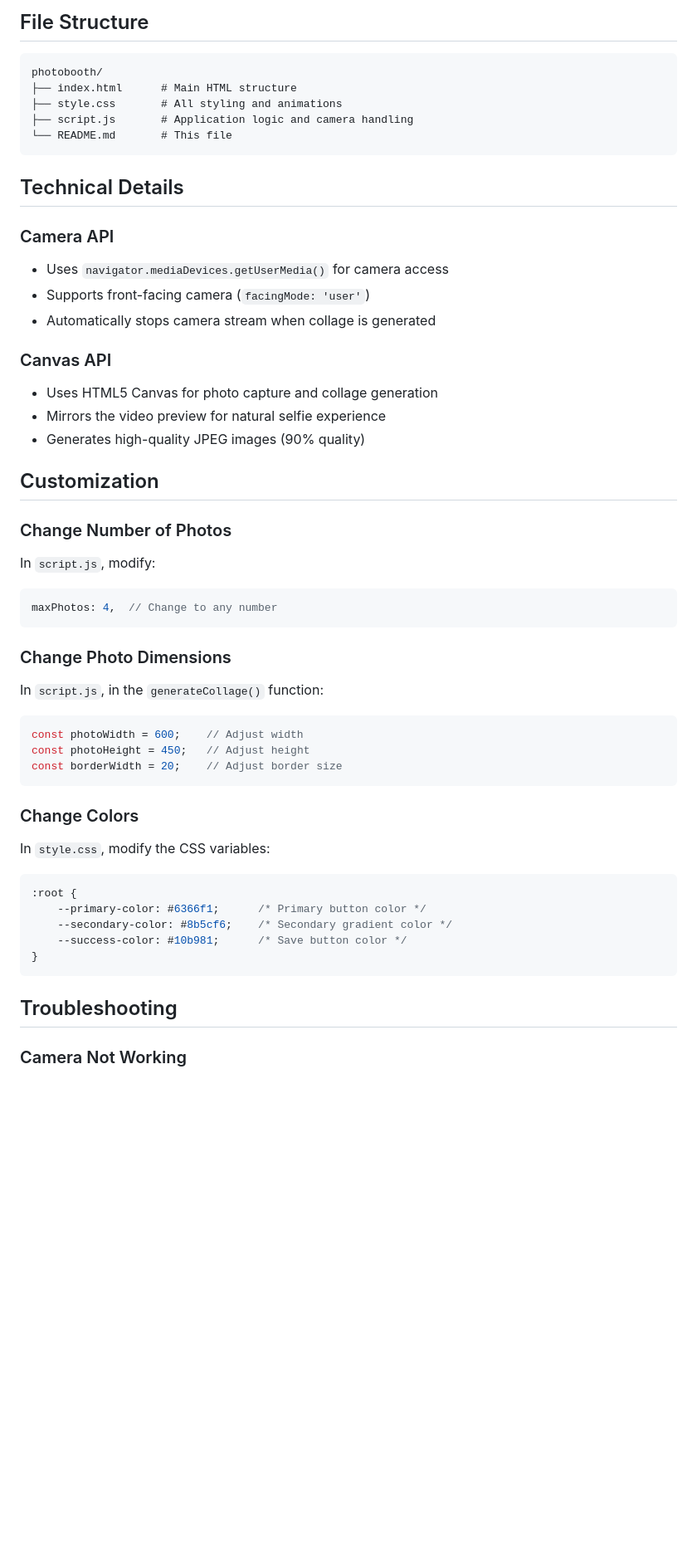
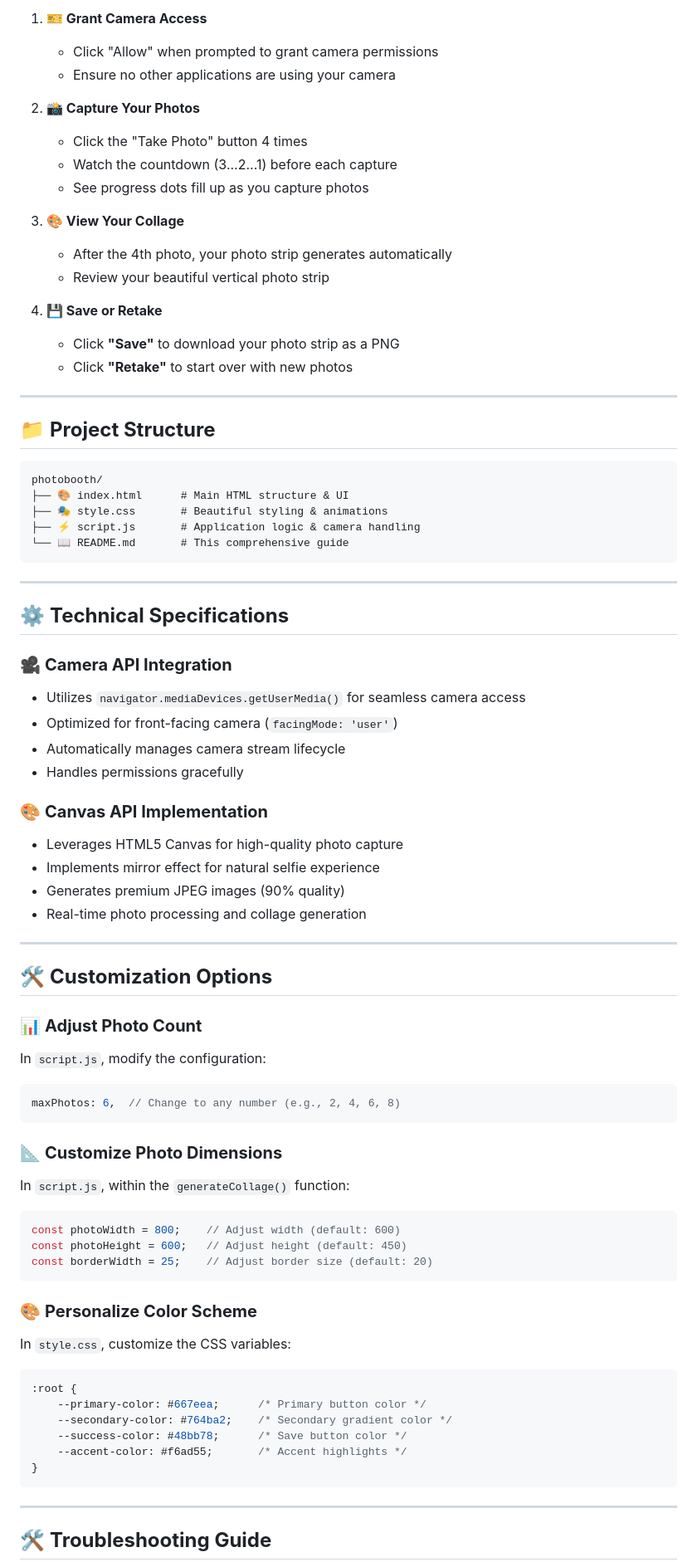
Before and after one commit to Nourroun02/photo_booth, a Markdown page: README.md, the part around one of its changes. Shown at 83% size. Drawn GitHub-style; blank space fills up the shorter version.

````diff
--- a/README.md
+++ b/README.md
@@ -85,56 +106,82 @@ php -S localhost:8000
 
-## File Structure
+1. **🎫 Grant Camera Access**
+   - Click "Allow" when prompted to grant camera permissions
+   - Ensure no other applications are using your camera
+
+2. **📸 Capture Your Photos**
+   - Click the "Take Photo" button 4 times
+   - Watch the countdown (3...2...1) before each capture
+   - See progress dots fill up as you capture photos
+
+3. **🎨 View Your Collage**
+   - After the 4th photo, your photo strip generates automatically
+   - Review your beautiful vertical photo strip
+
+4. **💾 Save or Retake**
+   - Click **"Save"** to download your photo strip as a PNG
+   - Click **"Retake"** to start over with new photos
+
+---
+
+## 📁 **Project Structure**
 
 ```
 photobooth/
-├── index.html      # Main HTML structure
-├── style.css       # All styling and animations
-├── script.js       # Application logic and camera handling
-└── README.md       # This file
+├── 🎨 index.html      # Main HTML structure & UI
+├── 🎭 style.css       # Beautiful styling & animations
+├── ⚡ script.js       # Application logic & camera handling
+└── 📖 README.md       # This comprehensive guide
 ```
 
-## Technical Details
+---
 
-### Camera API
-- Uses `navigator.mediaDevices.getUserMedia()` for camera access
-- Supports front-facing camera (`facingMode: 'user'`)
-- Automatically stops camera stream when collage is generated
+## ⚙️ **Technical Specifications**
 
-### Canvas API
-- Uses HTML5 Canvas for photo capture and collage generation
-- Mirrors the video preview for natural selfie experience
-- Generates high-quality JPEG images (90% quality)
+### 🎥 **Camera API Integration**
+- Utilizes `navigator.mediaDevices.getUserMedia()` for seamless camera access
+- Optimized for front-facing camera (`facingMode: 'user'`)
+- Automatically manages camera stream lifecycle
+- Handles permissions gracefully
 
-## Customization
+### 🎨 **Canvas API Implementation**
+- Leverages HTML5 Canvas for high-quality photo capture
+- Implements mirror effect for natural selfie experience
+- Generates premium JPEG images (90% quality)
+- Real-time photo processing and collage generation
 
-### Change Number of Photos
+---
 
-In `script.js`, modify:
+## 🛠️ **Customization Options**
+
+### 📊 **Adjust Photo Count**
+
+In `script.js`, modify the configuration:
 ```javascript
-maxPhotos: 4,  // Change to any number
+maxPhotos: 6,  // Change to any number (e.g., 2, 4, 6, 8)
 ```
 
-### Change Photo Dimensions
+### 📐 **Customize Photo Dimensions**
 
-In `script.js`, in the `generateCollage()` function:
+In `script.js`, within the `generateCollage()` function:
 ```javascript
-const photoWidth = 600;    // Adjust width
-const photoHeight = 450;   // Adjust height
-const borderWidth = 20;    // Adjust border size
+const photoWidth = 800;    // Adjust width (default: 600)
+const photoHeight = 600;   // Adjust height (default: 450)
+const borderWidth = 25;    // Adjust border size (default: 20)
 ```
 
-### Change Colors
+### 🎨 **Personalize Color Scheme**
 
-In `style.css`, modify the CSS variables:
+In `style.css`, customize the CSS variables:
 ```css
 :root {
-    --primary-color: #6366f1;      /* Primary button color */
-    --secondary-color: #8b5cf6;    /* Secondary gradient color */
-    --success-color: #10b981;      /* Save button color */
+    --primary-color: #667eea;      /* Primary button color */
+    --secondary-color: #764ba2;    /* Secondary gradient color */
+    --success-color: #48bb78;      /* Save button color */
+    --accent-color: #f6ad55;       /* Accent highlights */
 }
 ```
 
-## Troubleshooting
+---
 
-### Camera Not Working
+## 🛠️ **Troubleshooting Guide**
 
````
Also changed, not shown: other parts of README.md (+146 -63 lines).
